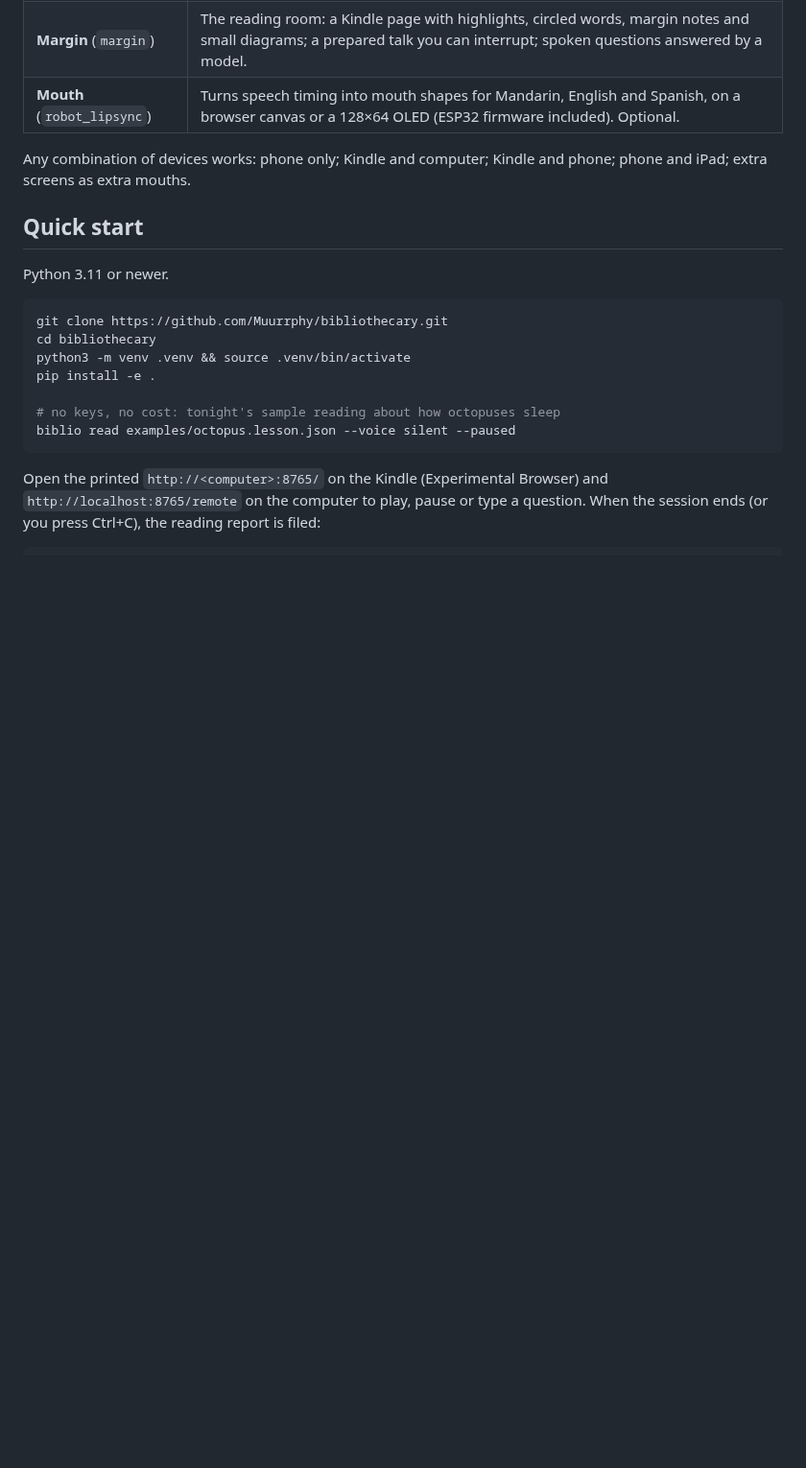
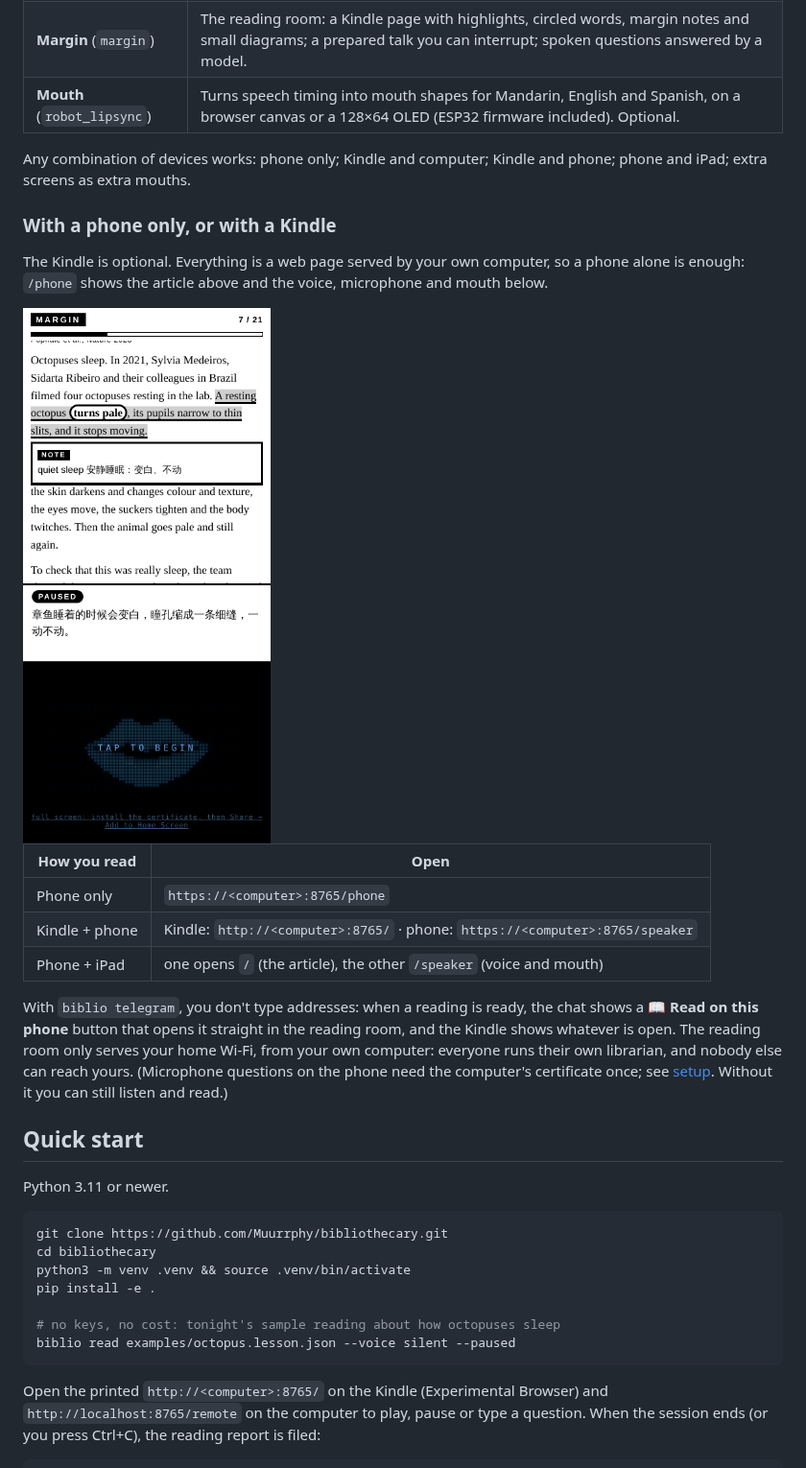
Before and after one commit to Muurrphy/bibliothecary, a Markdown page: README.md, the part around the change. Shown at 96% size. Rendered like a GitHub page; pictures changed too: assets/phone-reading.png (added); blank space fills up the shorter version.

```diff
--- a/README.md
+++ b/README.md
@@ -42,6 +42,20 @@ Version 0.3 does the reading, the instruction, the records and the daily chat. T
 | **Mouth** (`robot_lipsync`) | Turns speech timing into mouth shapes for Mandarin, English and Spanish, on a browser canvas or a 128×64 OLED (ESP32 firmware included). Optional. |
 
 Any combination of devices works: phone only; Kindle and computer; Kindle and phone; phone and iPad; extra screens as extra mouths.
+
+### With a phone only, or with a Kindle
+
+The Kindle is optional. Everything is a web page served by your own computer, so a phone alone is enough: `/phone` shows the article above and the voice, microphone and mouth below.
+
+<img src="assets/phone-reading.png" alt="The phone page: the article with the current sentence underlined, a note under it, what is being said, and the mouth" width="300">
+
+| How you read | Open |
+|---|---|
+| Phone only | `https://<computer>:8765/phone` |
+| Kindle + phone | Kindle: `http://<computer>:8765/` · phone: `https://<computer>:8765/speaker` |
+| Phone + iPad | one opens `/` (the article), the other `/speaker` (voice and mouth) |
+
+With `biblio telegram`, you don't type addresses: when a reading is ready, the chat shows a **📖 Read on this phone** button that opens it straight in the reading room, and the Kindle shows whatever is open. The reading room only serves your home Wi-Fi, from your own computer: everyone runs their own librarian, and nobody else can reach yours. (Microphone questions on the phone need the computer's certificate once; see [setup](docs/configuration.md#https-on-the-phone). Without it you can still listen and read.)
 
 ## Quick start
 
```
Also changed, not shown: CHANGELOG.md (+1 -0 lines), README.zh-CN.md (+14 -0 lines), 9 other files.
